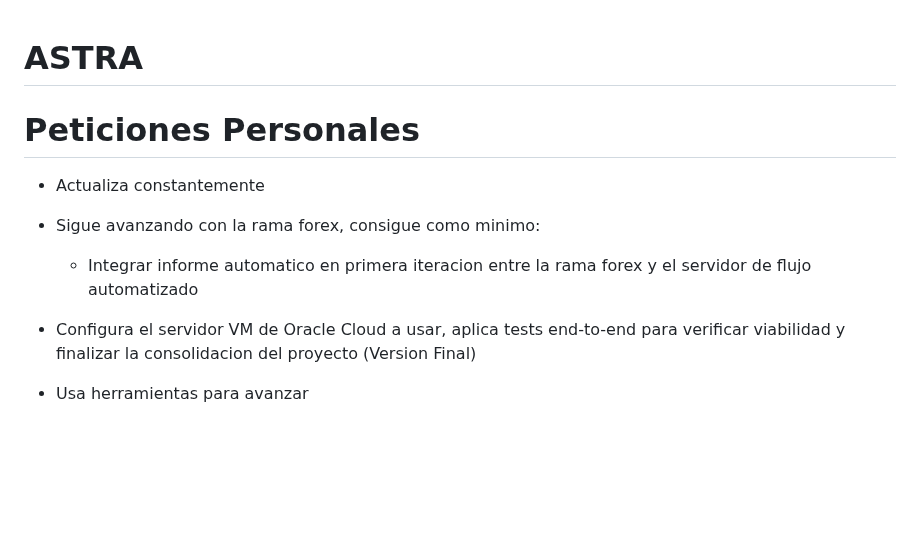
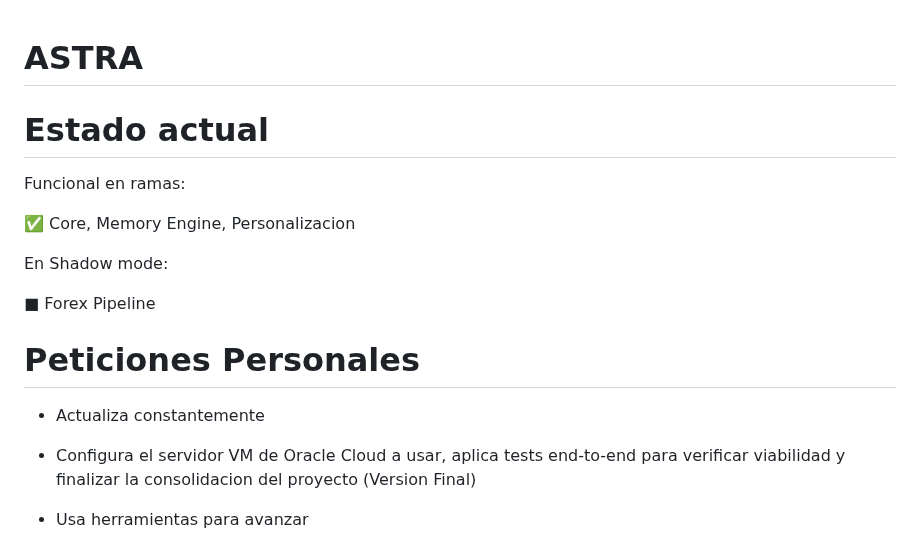
Before and after one commit to nicolassaezv-hub/IA-LOCAL-enhanced, a Markdown page: README.md, the part around the change. GitHub-like rendering; blank space fills up the shorter version.

Commit message:
Update README with current status and requests
Added current status and personal requests sections to README.

```diff
--- a/README.md
+++ b/README.md
@@ -1,12 +1,19 @@
 # ASTRA
+
+# Estado actual
+
+Funcional en ramas:
+
+✅ Core, Memory Engine, Personalizacion
+
+En Shadow mode:
+
+■ Forex Pipeline
 
 # Peticiones Personales
 
 - Actualiza constantemente
 
-- Sigue avanzando con la rama forex, consigue como minimo:
-
-  - Integrar informe automatico en primera iteracion entre la rama forex y el servidor de flujo automatizado
 
 - Configura el servidor VM  de Oracle Cloud a usar, aplica tests end-to-end para verificar viabilidad y finalizar la consolidacion del proyecto (Version Final)
 
```
